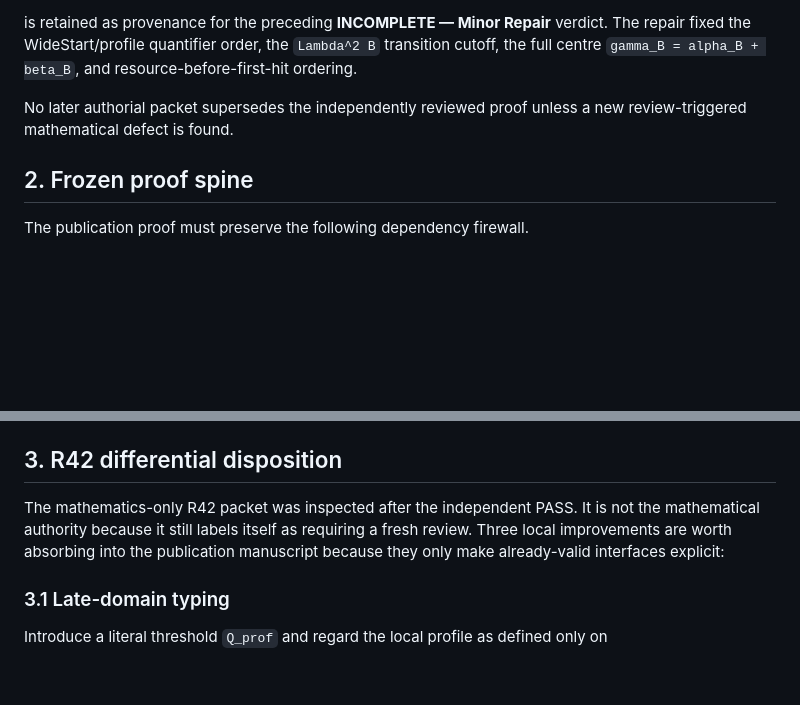
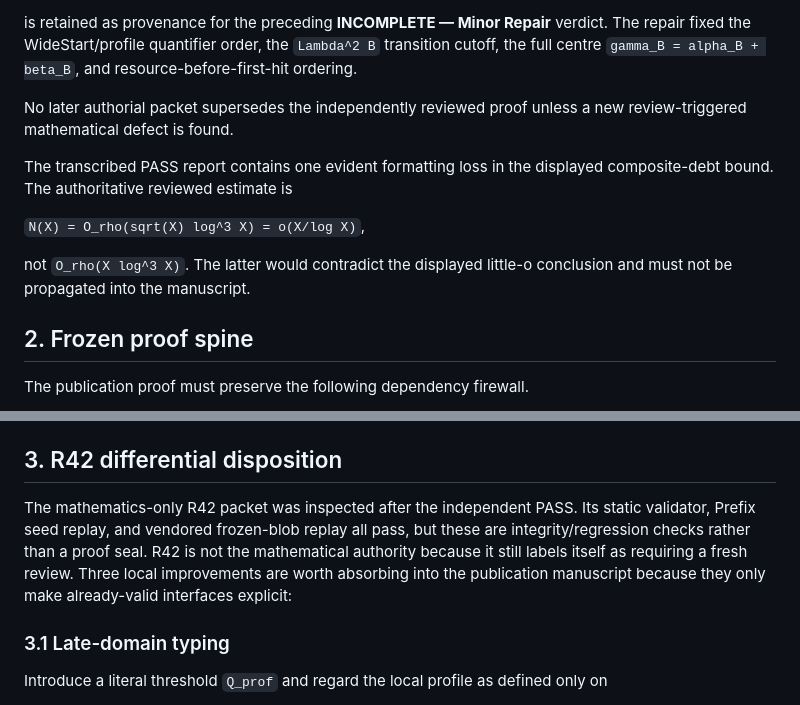
Before and after one commit to Yuren-Tang/erdos-289, a Markdown page: paper/MATHEMATICAL_SEAL.md, 2 parts joined by grey strips. GitHub-like rendering; blank space fills up the shorter version.

Commit message:
Record scalar debt transcription safeguard

```diff
--- a/paper/MATHEMATICAL_SEAL.md
+++ b/paper/MATHEMATICAL_SEAL.md
@@ -21,6 +21,12 @@ is retained as provenance for the preceding **INCOMPLETE — Minor Repair** verd
 
 No later authorial packet supersedes the independently reviewed proof unless a new review-triggered mathematical defect is found.
 
+The transcribed PASS report contains one evident formatting loss in the displayed composite-debt bound.  The authoritative reviewed estimate is
+
+`N(X) = O_rho(sqrt(X) log^3 X) = o(X/log X)`,
+
+not `O_rho(X log^3 X)`.  The latter would contradict the displayed little-o conclusion and must not be propagated into the manuscript.
+
 ## 2. Frozen proof spine
 
 The publication proof must preserve the following dependency firewall.
@@ -35,7 +41,7 @@ The publication proof must preserve the following dependency firewall.
 
 ## 3. R42 differential disposition
 
-The mathematics-only R42 packet was inspected after the independent PASS.  It is not the mathematical authority because it still labels itself as requiring a fresh review.  Three local improvements are worth absorbing into the publication manuscript because they only make already-valid interfaces explicit:
+The mathematics-only R42 packet was inspected after the independent PASS.  Its static validator, Prefix seed replay, and vendored frozen-blob replay all pass, but these are integrity/regression checks rather than a proof seal.  R42 is not the mathematical authority because it still labels itself as requiring a fresh review.  Three local improvements are worth absorbing into the publication manuscript because they only make already-valid interfaces explicit:
 
 ### 3.1 Late-domain typing
 
```
